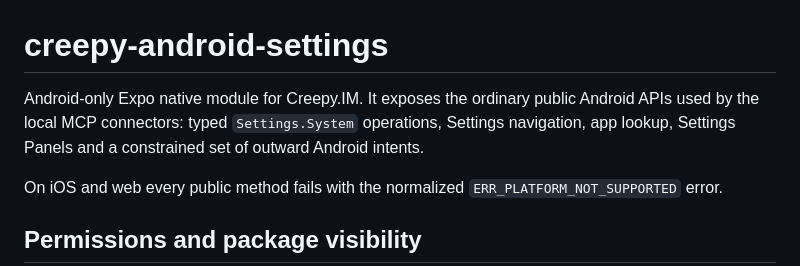
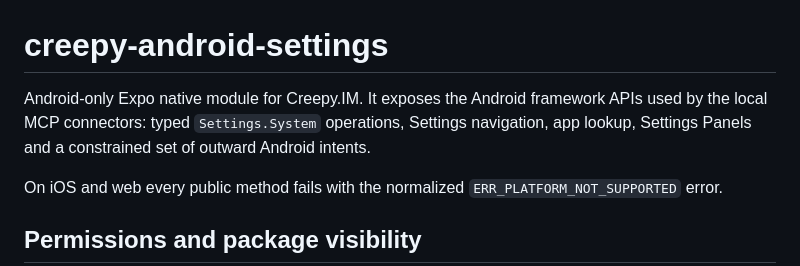
Before and after one commit to NU-BSE/frontend, a Markdown page: modules/creepy-android-settings/README.md, the part around one of its changes. Rendered like a GitHub page.

```diff
--- a/modules/creepy-android-settings/README.md
+++ b/modules/creepy-android-settings/README.md
@@ -1,9 +1,9 @@
 # creepy-android-settings
 
-Android-only Expo native module for Creepy.IM. It exposes the ordinary public
-Android APIs used by the local MCP connectors: typed `Settings.System`
-operations, Settings navigation, app lookup, Settings Panels and a constrained
-set of outward Android intents.
+Android-only Expo native module for Creepy.IM. It exposes the Android framework
+APIs used by the local MCP connectors: typed `Settings.System` operations,
+Settings navigation, app lookup, Settings Panels and a constrained set of
+outward Android intents.
 
 On iOS and web every public method fails with the normalized
 `ERR_PLATFORM_NOT_SUPPORTED` error.
```
Also changed, not shown: other parts of modules/creepy-android-settings/README.md (+36 -17 lines).
